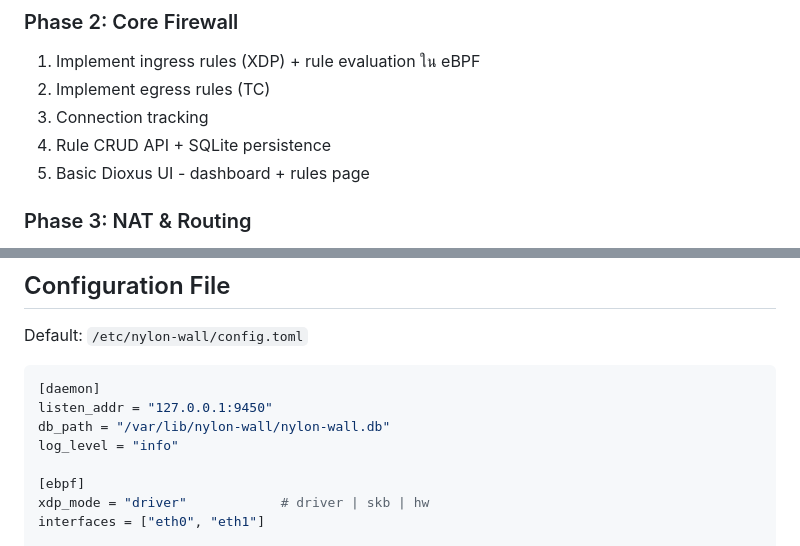
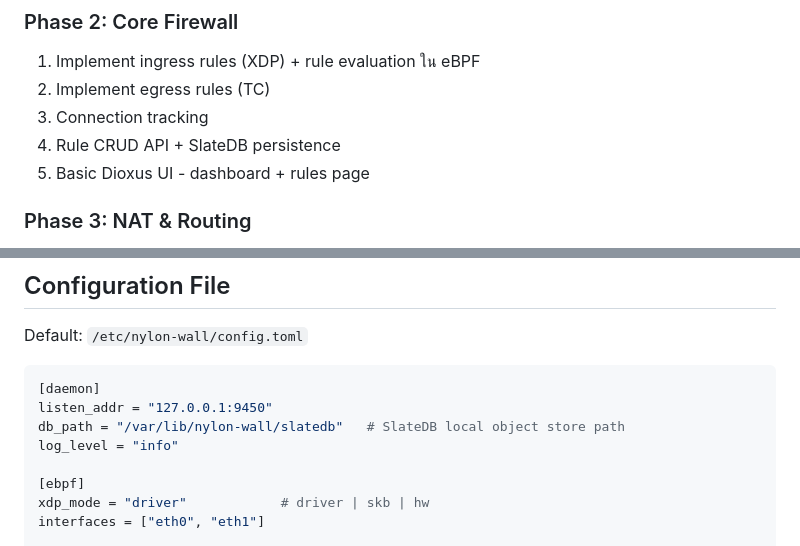
Before and after one commit to AssetsArt/nylon-wall, a Markdown page: spec.md, 2 parts joined by grey strips. GitHub-like rendering.

````diff
--- a/spec.md
+++ b/spec.md
@@ -488,7 +553,7 @@ Base URL: `http://localhost:9450/api/v1`
 1. Implement ingress rules (XDP) + rule evaluation ใน eBPF
 2. Implement egress rules (TC)
 3. Connection tracking
-4. Rule CRUD API + SQLite persistence
+4. Rule CRUD API + SlateDB persistence
 5. Basic Dioxus UI - dashboard + rules page
 
 ### Phase 3: NAT & Routing
@@ -557,7 +622,7 @@ Default: `/etc/nylon-wall/config.toml`
 ```toml
 [daemon]
 listen_addr = "127.0.0.1:9450"
-db_path = "/var/lib/nylon-wall/nylon-wall.db"
+db_path = "/var/lib/nylon-wall/slatedb"   # SlateDB local object store path
 log_level = "info"
 
 [ebpf]
````
Also changed, not shown: other parts of spec.md (+68 -3 lines).
